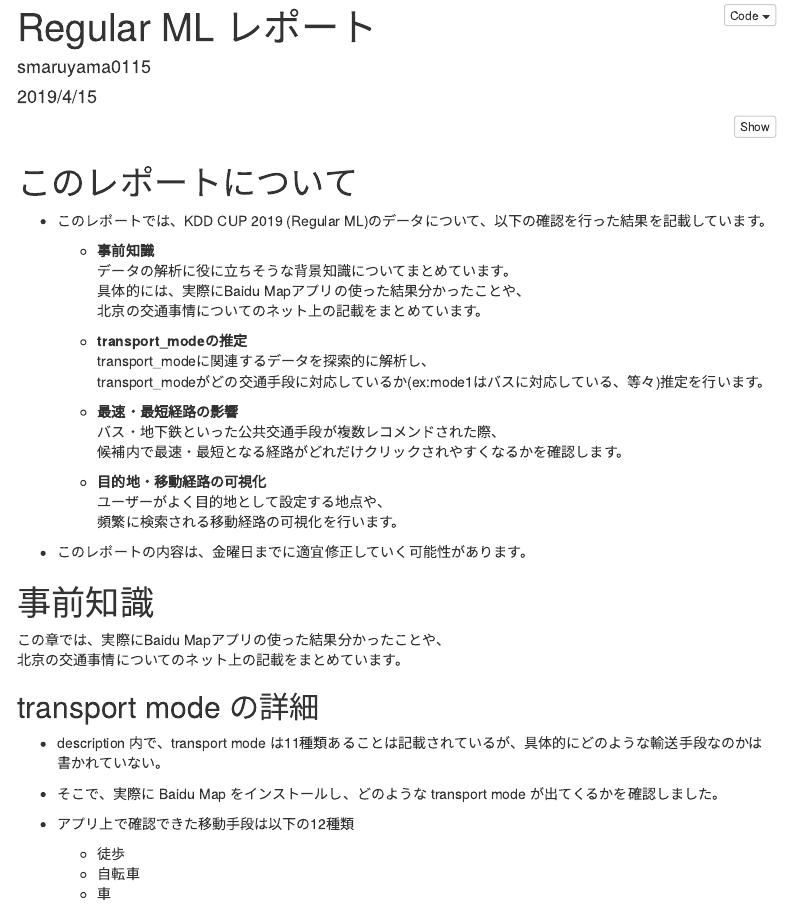
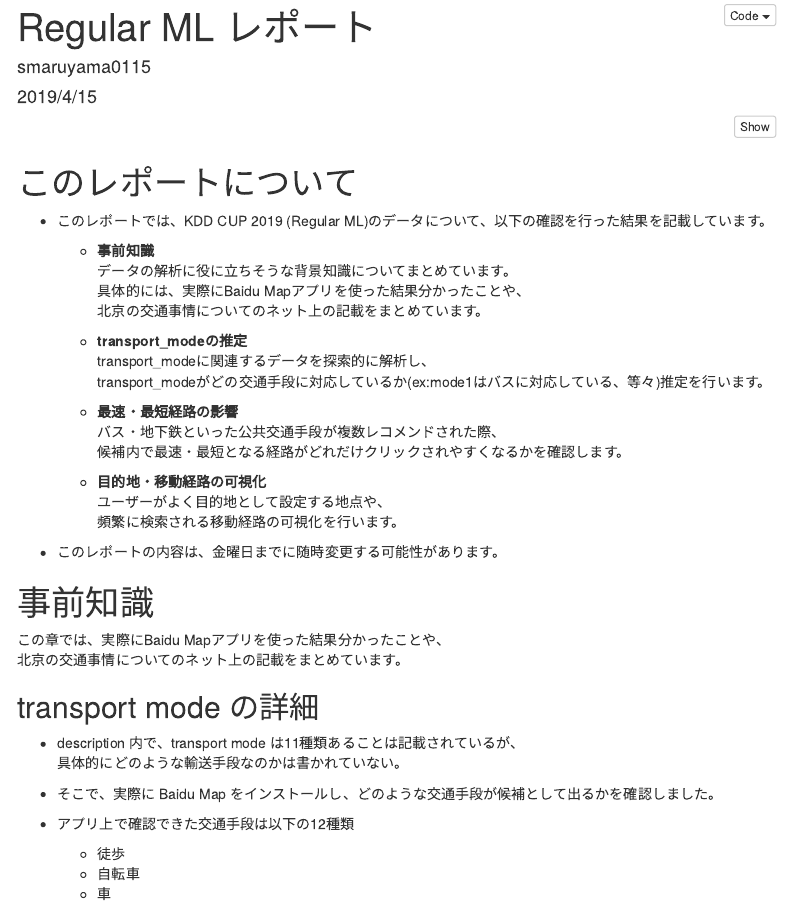
Before and after one commit to smaruyama0115/20190414_Beijing_traffic, an R Markdown document (index.Rmd): the page in a window 1100 px wide, from its top. Rendered offline with R 4.5, knitr and Pandoc, with nearby package versions; some code elsewhere in the file could not run offline; menus at the side of the page are left out.

Commit message:
[fix]文章のミスを微修正

```diff
--- a/index.Rmd
+++ b/index.Rmd
@@ -80,7 +80,7 @@ prior_package(dplyr)
 
     - **事前知識**
     データの解析に役に立ちそうな背景知識についてまとめています。
-    具体的には、実際にBaidu Mapアプリの使った結果分かったことや、
+    具体的には、実際にBaidu Mapアプリを使った結果分かったことや、
     北京の交通事情についてのネット上の記載をまとめています。
 
     - **transport_modeの推定**
@@ -95,18 +95,19 @@ prior_package(dplyr)
     ユーザーがよく目的地として設定する地点や、
     頻繁に検索される移動経路の可視化を行います。
 
-- このレポートの内容は、金曜日までに適宜修正していく可能性があります。
+- このレポートの内容は、金曜日までに随時変更する可能性があります。
 
 # 事前知識
 
-この章では、実際にBaidu Mapアプリの使った結果分かったことや、<br>
+この章では、実際にBaidu Mapアプリを使った結果分かったことや、
 北京の交通事情についてのネット上の記載をまとめています。
 
 ## transport mode の詳細
 
-- description 内で、transport mode は11種類あることは記載されているが、具体的にどのような輸送手段なのかは書かれていない。
-- そこで、実際に Baidu Map をインストールし、どのような transport mode が出てくるかを確認しました。
-- アプリ上で確認できた移動手段は以下の12種類
+- description 内で、transport mode は11種類あることは記載されているが、
+具体的にどのような輸送手段なのかは書かれていない。
+- そこで、実際に Baidu Map をインストールし、どのような交通手段が候補として出るかを確認しました。
+- アプリ上で確認できた交通手段は以下の12種類
 
     - 徒歩
     - 自転車
```
Also changed, not shown: index.Rmd (5 more changed lines).
